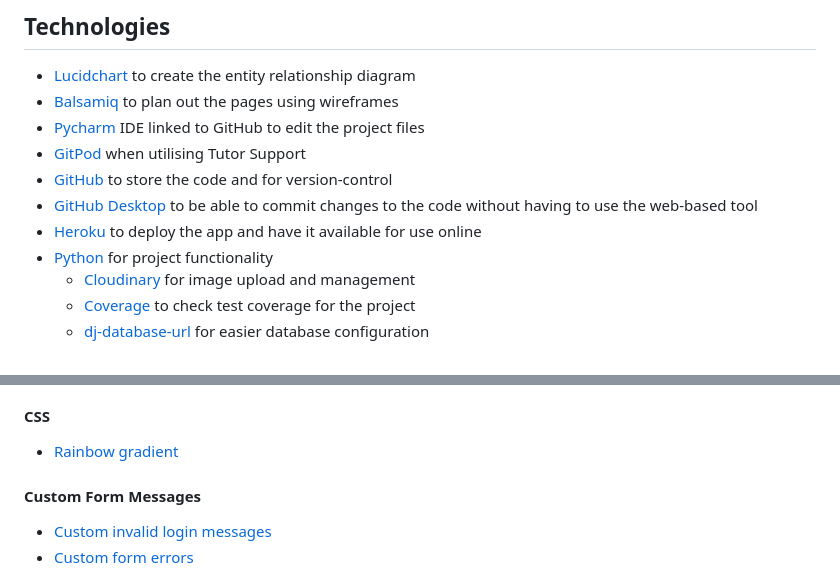
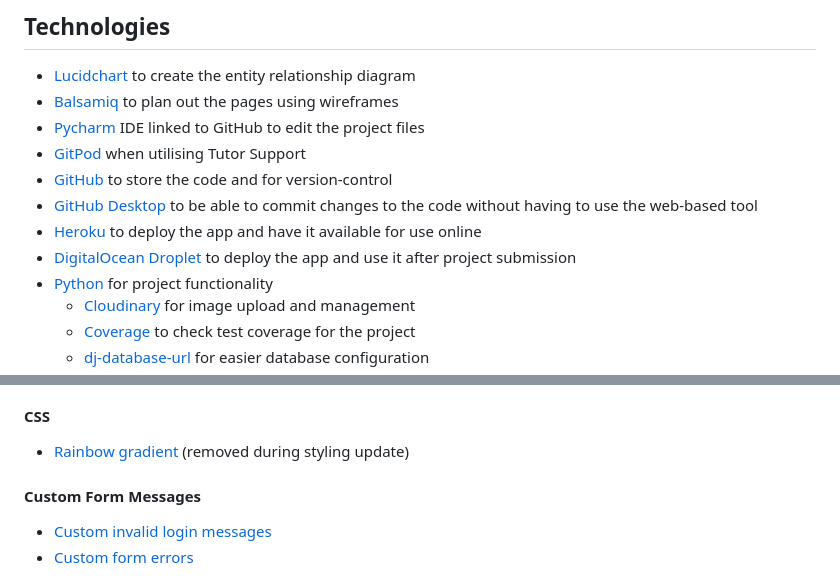
Before and after one commit to crazycooky77/lego_collection, a Markdown page: README.md, 2 parts joined by grey strips. Rendered like a GitHub page.

```diff
--- a/README.md
+++ b/README.md
@@ -131,6 +131,7 @@ Closed enhancements can be found [here](https://github.com/crazycooky77/ci_proje
 - [GitHub](https://github.com/) to store the code and for version-control
 - [GitHub Desktop](https://desktop.github.com/) to be able to commit changes to the code without having to use the web-based tool
 - [Heroku](https://heroku.com/) to deploy the app and have it available for use online
+- [DigitalOcean Droplet](https://www.digitalocean.com/products/droplets) to deploy the app and use it after project submission
 - [Python](https://www.python.org/) for project functionality
   - [Cloudinary](https://cloudinary.com/documentation/django_integration) for image upload and management
   - [Coverage](https://coverage.readthedocs.io/en/7.4.1/) to check test coverage for the project
@@ -475,7 +476,7 @@ Special thanks to [my husband](https://twitter.com/fbuechsel) who helped with tr
 - [Case-insensitive usernames](https://stackoverflow.com/questions/13190758/django-case-insensitive-matching-of-username-from-auth-user)
 
 #### CSS
-- [Rainbow gradient](https://stackoverflow.com/questions/40557461/rainbow-gradient-on-text-in-css)
+- [Rainbow gradient](https://stackoverflow.com/questions/40557461/rainbow-gradient-on-text-in-css) (removed during styling update)
 
 #### Custom Form Messages
 - [Custom invalid login messages](https://stackoverflow.com/questions/47923952/python-django-how-to-display-error-messages-on-invalid-login)
```
Also changed, not shown: other parts of README.md (+3 -3 lines).
